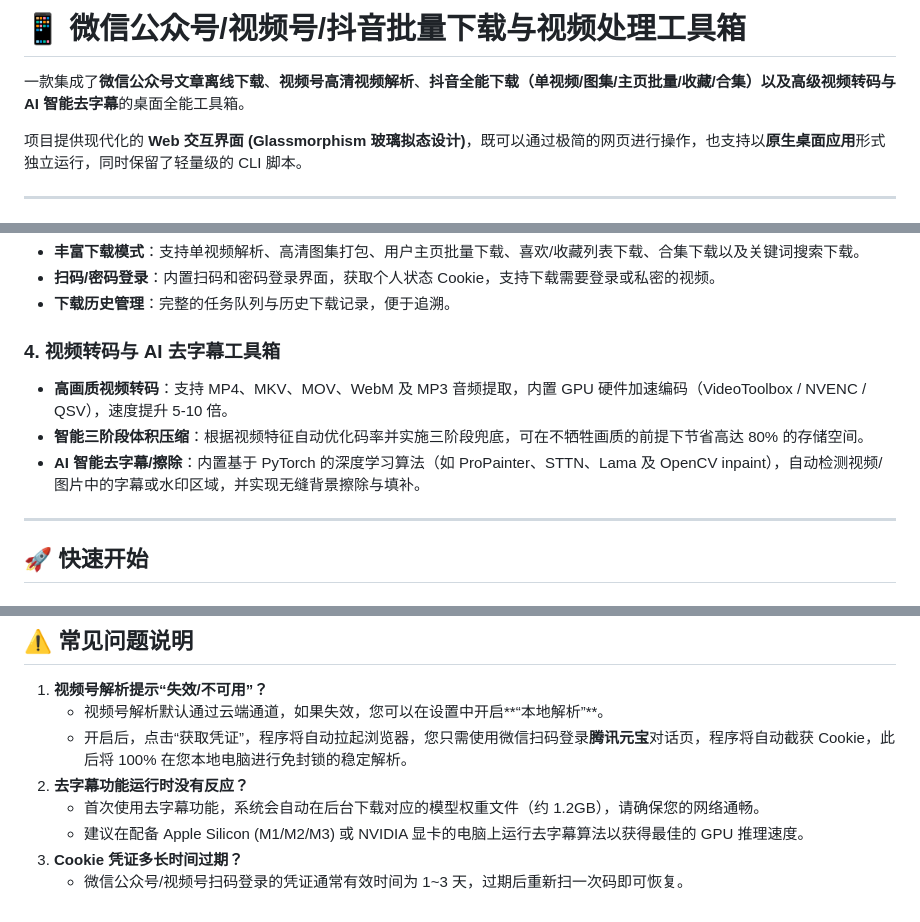
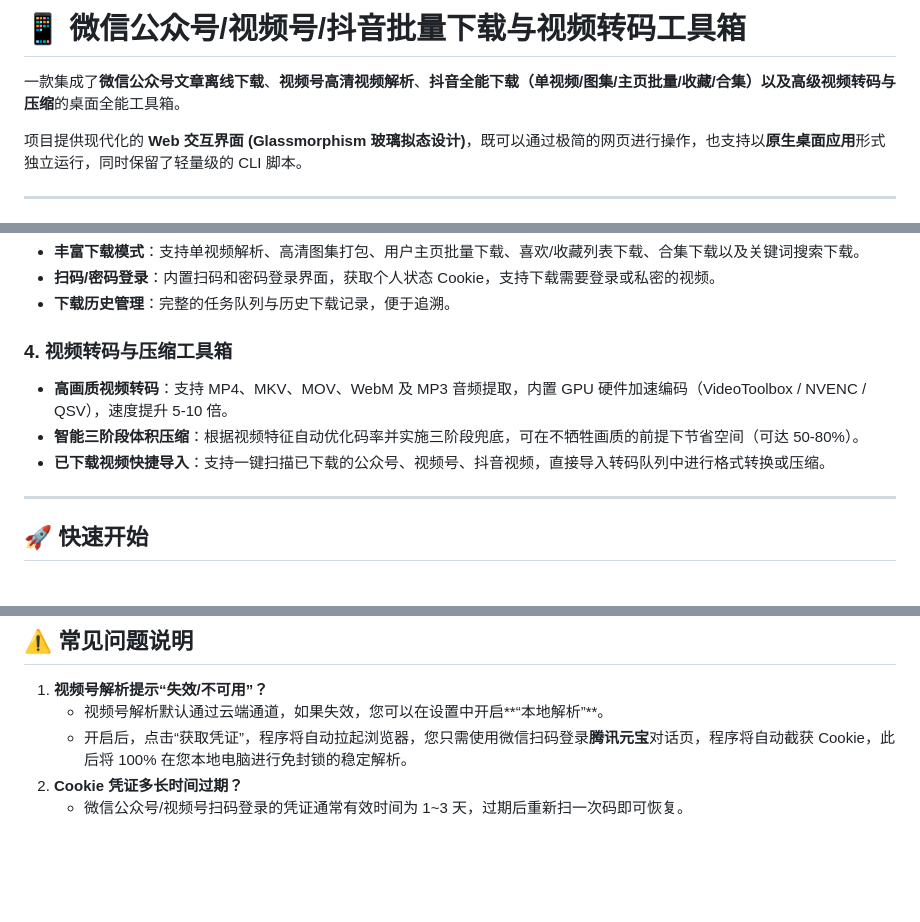
Before and after one commit to x554960766/wechat-mp-tools, a Markdown page: README.md, 3 parts joined by grey strips. Rendered like a GitHub page; blank space fills up the shorter version.

Commit message:
docs: remove AI subtitle removal feature references from README

```diff
--- a/README.md
+++ b/README.md
@@ -1,6 +1,6 @@
-# 📱 微信公众号/视频号/抖音批量下载与视频处理工具箱
+# 📱 微信公众号/视频号/抖音批量下载与视频转码工具箱
 
-一款集成了**微信公众号文章离线下载**、**视频号高清视频解析**、**抖音全能下载（单视频/图集/主页批量/收藏/合集）**以及**高级视频转码与 AI 智能去字幕**的桌面全能工具箱。
+一款集成了**微信公众号文章离线下载**、**视频号高清视频解析**、**抖音全能下载（单视频/图集/主页批量/收藏/合集）**以及**高级视频转码与压缩**的桌面全能工具箱。
 
 项目提供现代化的 **Web 交互界面 (Glassmorphism 玻璃拟态设计)**，既可以通过极简的网页进行操作，也支持以**原生桌面应用**形式独立运行，同时保留了轻量级的 CLI 脚本。
 
@@ -23,10 +23,10 @@
 * **扫码/密码登录**：内置扫码和密码登录界面，获取个人状态 Cookie，支持下载需要登录或私密的视频。
 * **下载历史管理**：完整的任务队列与历史下载记录，便于追溯。
 
-### 4. 视频转码与 AI 去字幕工具箱
+### 4. 视频转码与压缩工具箱
 * **高画质视频转码**：支持 MP4、MKV、MOV、WebM 及 MP3 音频提取，内置 GPU 硬件加速编码（VideoToolbox / NVENC / QSV），速度提升 5-10 倍。
-* **智能三阶段体积压缩**：根据视频特征自动优化码率并实施三阶段兜底，可在不牺牲画质的前提下节省高达 80% 的存储空间。
-* **AI 智能去字幕/擦除**：内置基于 PyTorch 的深度学习算法（如 ProPainter、STTN、Lama 及 OpenCV inpaint），自动检测视频/图片中的字幕或水印区域，并实现无缝背景擦除与填补。
+* **智能三阶段体积压缩**：根据视频特征自动优化码率并实施三阶段兜底，可在不牺牲画质的前提下节省空间（可达 50-80%）。
+* **已下载视频快捷导入**：支持一键扫描已下载的公众号、视频号、抖音视频，直接导入转码队列中进行格式转换或压缩。
 
 ---
 
@@ -95,8 +95,5 @@ python3 main.py
 1. **视频号解析提示“失效/不可用”？**
    - 视频号解析默认通过云端通道，如果失效，您可以在设置中开启**“本地解析”**。
    - 开启后，点击“获取凭证”，程序将自动拉起浏览器，您只需使用微信扫码登录**腾讯元宝**对话页，程序将自动截获 Cookie，此后将 100% 在您本地电脑进行免封锁的稳定解析。
-2. **去字幕功能运行时没有反应？**
-   - 首次使用去字幕功能，系统会自动在后台下载对应的模型权重文件（约 1.2GB），请确保您的网络通畅。
-   - 建议在配备 Apple Silicon (M1/M2/M3) 或 NVIDIA 显卡的电脑上运行去字幕算法以获得最佳的 GPU 推理速度。
-3. **Cookie 凭证多长时间过期？**
+2. **Cookie 凭证多长时间过期？**
    - 微信公众号/视频号扫码登录的凭证通常有效时间为 1~3 天，过期后重新扫一次码即可恢复。
```
